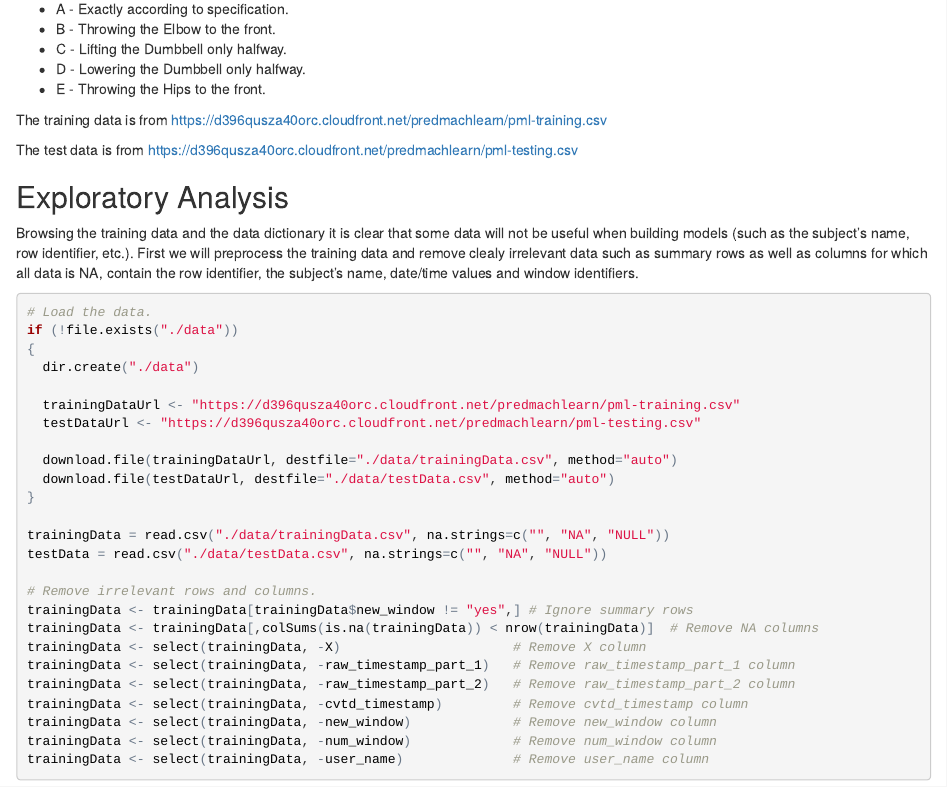
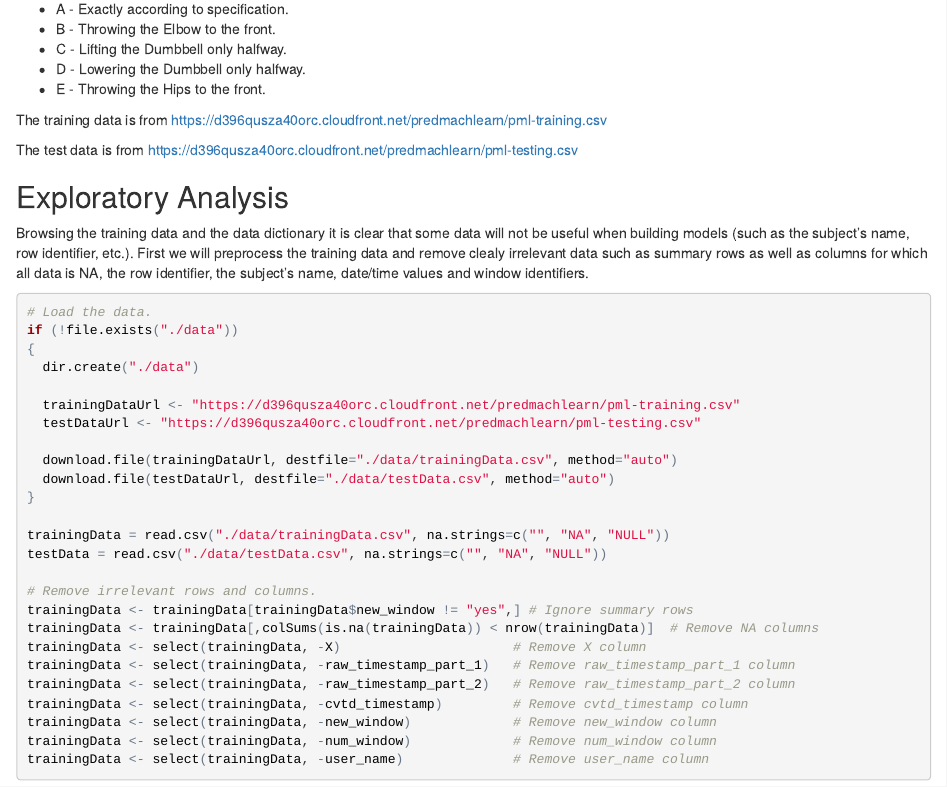
Before and after one commit to dwightkruger/PracticalMachineLearning-CourseraProject, an R Markdown document (Practical_Machine_Learning_Course_project.Rmd): the page in a window 1100 px wide, from 500 px down. The pictures show the output file Practical_Machine_Learning_Course_project.html that the author committed with the source, opened offline.

Commit message:
Updates to formatting the final results

````diff
--- a/Practical_Machine_Learning_Course_project.Rmd
+++ b/Practical_Machine_Learning_Course_project.Rmd
@@ -2,7 +2,7 @@
 title: "Practical Machine Learning - Coursera Project"
 author: "Dwight Kruger"
 date: "October 13, 2015"
-output: html_document
+output: pdf_document
 ---
 
 ```{r echo=FALSE, message=F, warning=F}
@@ -52,7 +52,7 @@ The test data is from https://d396qusza40orc.cloudfront.net/predmachlearn/pml-te
 
 ##Exploratory Analysis##
 
-Browsing the training data and the data dictionary it is clear that some data will not be useful when building models (such as the subject's name, row identifier, etc.). First we will preprocess the training data and remove clealy irrelevant data such as summary rows as well as columns for which all data is NA, contain the row identifier, the subject's name, date/time values and window identifiers.
+Browsing the training data and the data dictionary it is clear that some data will not be useful when building models (such as the subject's name, row identifier, etc.). First we will preprocess the training data and remove clealy irrelevant data such as summary rows as well as columns for which all data is NA, the row identifier, the subject's name, date/time values and window identifiers.
 
 ```{r}
 # Load the data.
````
Also changed, not shown: Practical_Machine_Learning_Course_project.html, Practical_Machine_Learning_Course_project.pdf.
